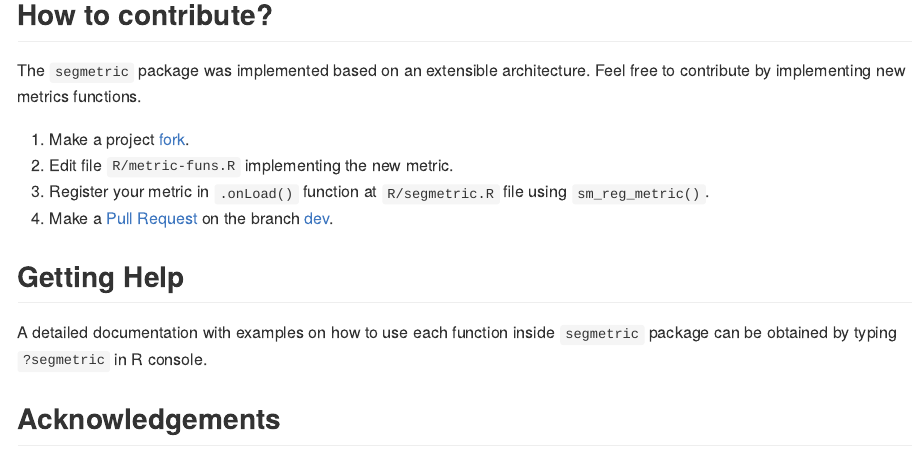
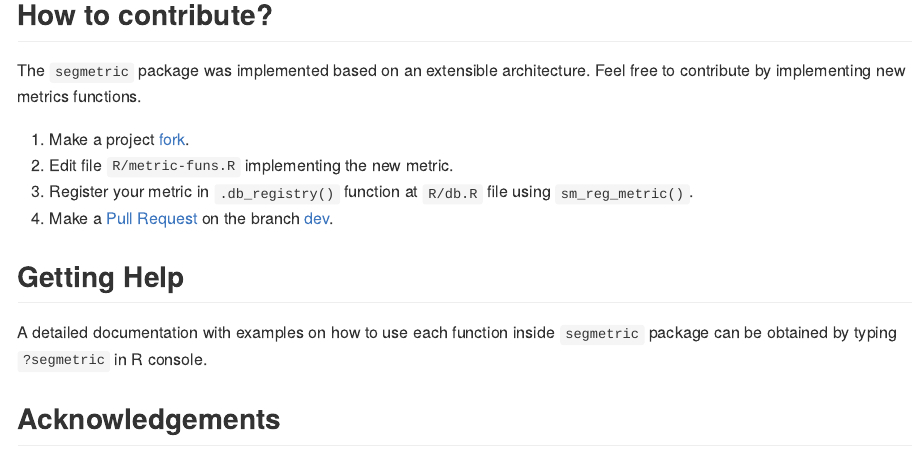
Before and after one commit to michellepicoli/segmetric, an R Markdown document (README.Rmd): the page in a window 1100 px wide, from 2480 px down. The pictures show the output file README.md that the author committed with the source, drawn offline in the style of GitHub; badge pictures from the web are left out.

Commit message:
update readme

```diff
--- a/README.Rmd
+++ b/README.Rmd
@@ -107,7 +107,7 @@ Feel free to contribute by implementing new metrics functions.
 1.  Make a project
     [fork](https://docs.github.com/en/github/getting-started-with-github/fork-a-repo).
 2.  Edit file `R/metric-funs.R` implementing the new metric.
-3.  Register your metric in `.onLoad()` function at `R/segmetric.R` file using `sm_reg_metric()`.
+3.  Register your metric in `.db_registry()` function at `R/db.R` file using `sm_reg_metric()`.
 4.  Make a [Pull
     Request](https://docs.github.com/en/github/collaborating-with-issues-and-pull-requests/creating-a-pull-request)
     on the branch [dev](https://github.com/michellepicoli/segmetric/tree/dev).
```
Also changed, not shown: README.md.
